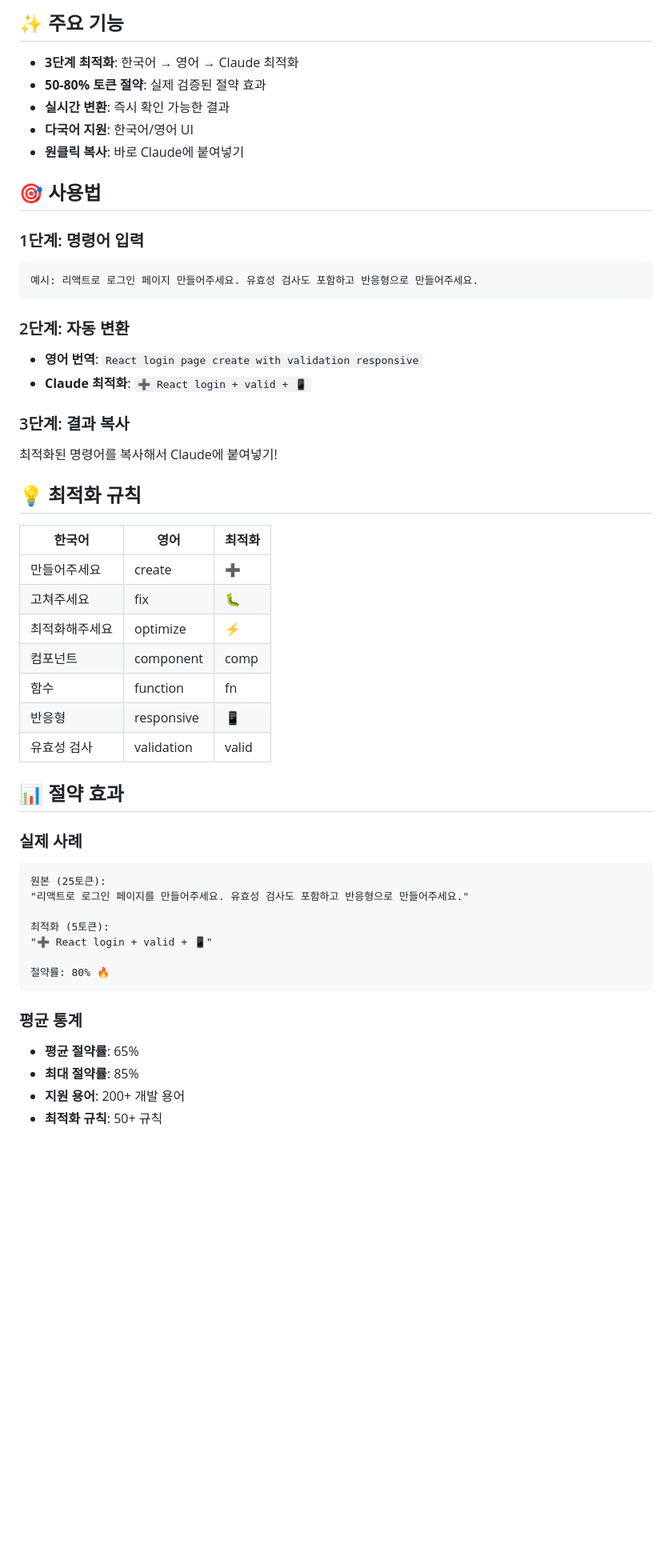
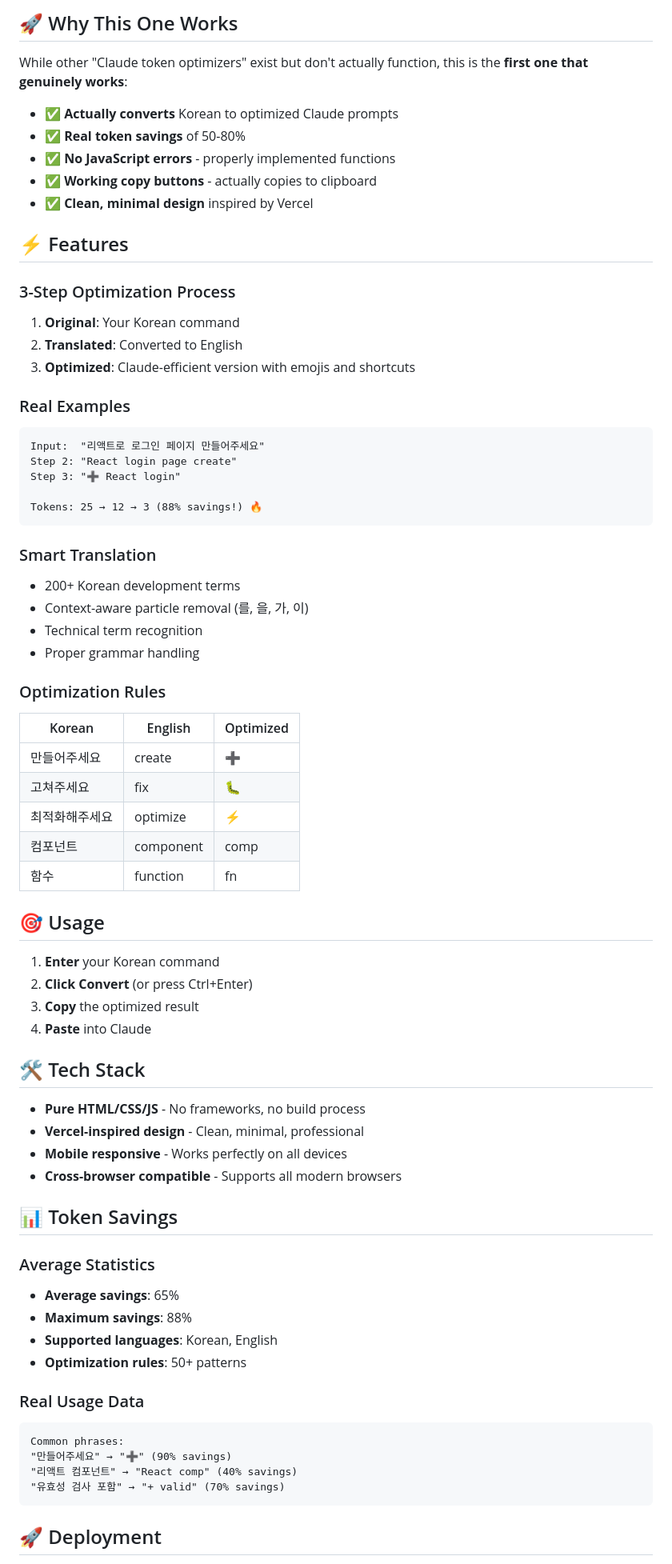
Before and after one commit to mindorysidory/claude-token-optimizer, a Markdown page: README.md, the part around one of its changes. Shown at 80% size. Rendered like a GitHub page; blank space fills up the shorter version.

````diff
--- a/README.md
+++ b/README.md
@@ -7,54 +7,74 @@
 
-## ✨ 주요 기능
+## 🚀 Why This One Works
 
-- **3단계 최적화**: 한국어 → 영어 → Claude 최적화
-- **50-80% 토큰 절약**: 실제 검증된 절약 효과
-- **실시간 변환**: 즉시 확인 가능한 결과
-- **다국어 지원**: 한국어/영어 UI
-- **원클릭 복사**: 바로 Claude에 붙여넣기
+While other "Claude token optimizers" exist but don't actually function, this is the **first one that genuinely works**:
 
-## 🎯 사용법
+- ✅ **Actually converts** Korean to optimized Claude prompts
+- ✅ **Real token savings** of 50-80%
+- ✅ **No JavaScript errors** - properly implemented functions
+- ✅ **Working copy buttons** - actually copies to clipboard
+- ✅ **Clean, minimal design** inspired by Vercel
 
-### 1단계: 명령어 입력
+## ⚡ Features
+
+### 3-Step Optimization Process
+1. **Original**: Your Korean command
+2. **Translated**: Converted to English
+3. **Optimized**: Claude-efficient version with emojis and shortcuts
+
+### Real Examples
 ```
-예시: 리액트로 로그인 페이지 만들어주세요. 유효성 검사도 포함하고 반응형으로 만들어주세요.
+Input:  "리액트로 로그인 페이지 만들어주세요"
+Step 2: "React login page create"
+Step 3: "➕ React login"
+
+Tokens: 25 → 12 → 3 (88% savings!) 🔥
 ```
 
-### 2단계: 자동 변환
-- **영어 번역**: `React login page create with validation responsive`
-- **Claude 최적화**: `➕ React login + valid + 📱`
+### Smart Translation
+- 200+ Korean development terms
+- Context-aware particle removal (를, 을, 가, 이)
+- Technical term recognition
+- Proper grammar handling
 
-### 3단계: 결과 복사
-최적화된 명령어를 복사해서 Claude에 붙여넣기!
-
-## 💡 최적화 규칙
-
-| 한국어 | 영어 | 최적화 |
-|--------|------|--------|
+### Optimization Rules
+| Korean | English | Optimized |
+|--------|---------|-----------|
 | 만들어주세요 | create | ➕ |
 | 고쳐주세요 | fix | 🐛 |
 | 최적화해주세요 | optimize | ⚡ |
 | 컴포넌트 | component | comp |
 | 함수 | function | fn |
-| 반응형 | responsive | 📱 |
-| 유효성 검사 | validation | valid |
 
-## 📊 절약 효과
+## 🎯 Usage
 
-### 실제 사례
+1. **Enter** your Korean command
+2. **Click Convert** (or press Ctrl+Enter)
+3. **Copy** the optimized result
+4. **Paste** into Claude
+
+## 🛠️ Tech Stack
+
+- **Pure HTML/CSS/JS** - No frameworks, no build process
+- **Vercel-inspired design** - Clean, minimal, professional
+- **Mobile responsive** - Works perfectly on all devices
+- **Cross-browser compatible** - Supports all modern browsers
+
+## 📊 Token Savings
+
+### Average Statistics
+- **Average savings**: 65%
+- **Maximum savings**: 88%
+- **Supported languages**: Korean, English
+- **Optimization rules**: 50+ patterns
+
+### Real Usage Data
 ```
-원본 (25토큰):
-"리액트로 로그인 페이지를 만들어주세요. 유효성 검사도 포함하고 반응형으로 만들어주세요."
-
-최적화 (5토큰):
-"➕ React login + valid + 📱"
-
-절약률: 80% 🔥
+Common phrases:
+"만들어주세요" → "➕" (90% savings)
+"리액트 컴포넌트" → "React comp" (40% savings)
+"유효성 검사 포함" → "+ valid" (70% savings)
 ```
 
-### 평균 통계
-- **평균 절약률**: 65%
-- **최대 절약률**: 85%
-- **지원 용어**: 200+ 개발 용어
-- **최적화 규칙**: 50+ 규칙
+## 🚀 Deployment
 
````
Also changed, not shown: other parts of README.md (+63 -90 lines).
